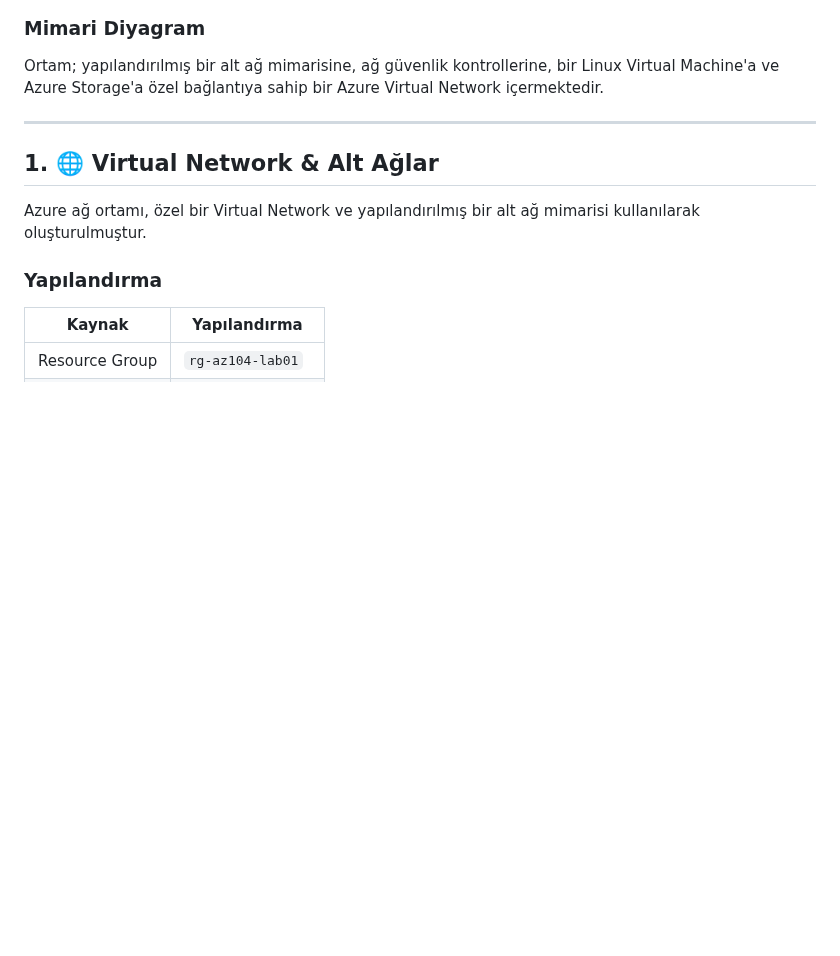
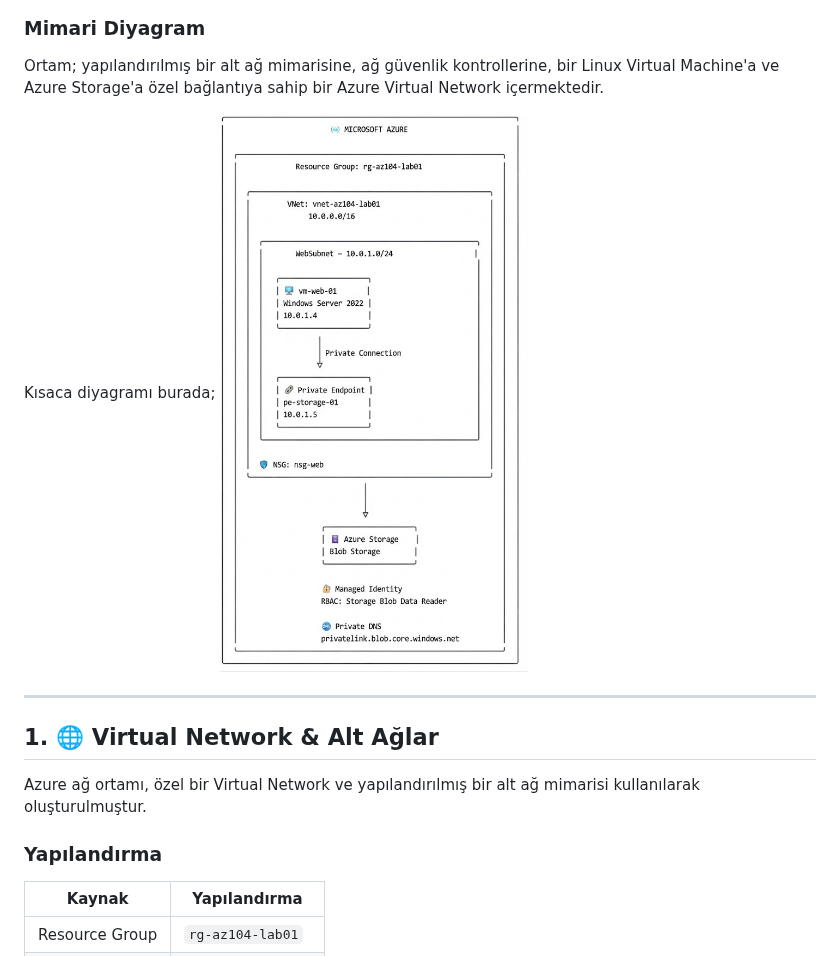
Before and after one commit to darwin642/CLOUD-DEVOPS-HOMELAB, a Markdown page: az/readme.tr.md, the part around the change. Drawn GitHub-style; blank space fills up the shorter version.

```diff
--- a/az/readme.tr.md
+++ b/az/readme.tr.md
@@ -34,6 +34,10 @@ Proje şunları içermektedir:
 ### Mimari Diyagram
 
 Ortam; yapılandırılmış bir alt ağ mimarisine, ağ güvenlik kontrollerine, bir Linux Virtual Machine'a ve Azure Storage'a özel bağlantıya sahip bir Azure Virtual Network içermektedir.
+
+Kısaca diyagramı burada;
+![Storage Access Test](az_diagram.jpg)
+
 
 ---
 
```
